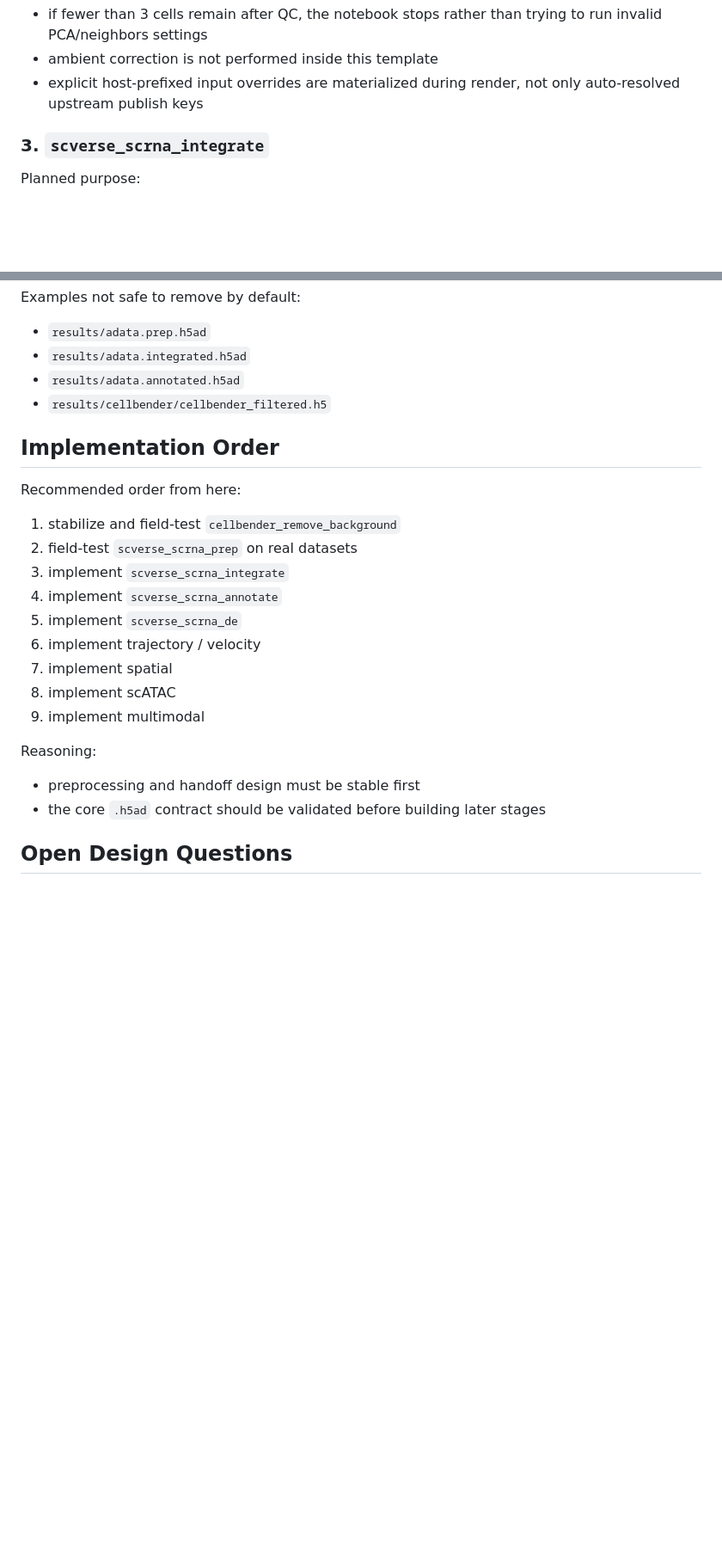
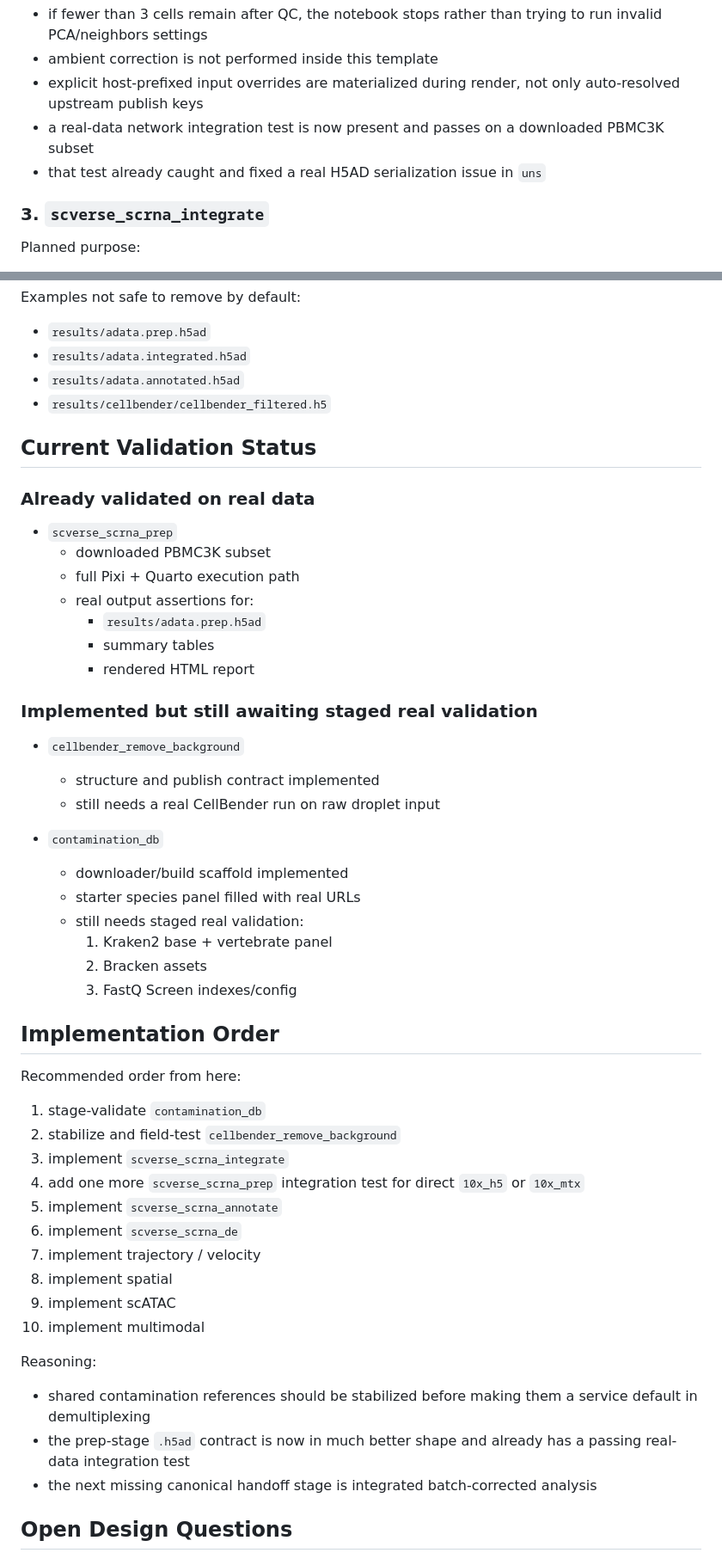
Before and after one commit to IZKF-Genomics/UKA_GF_BRS, a Markdown page: docs/single_cell_analysis.md, 2 parts joined by grey strips. Shown at 86% size. Drawn GitHub-style; blank space fills up the shorter version.

Commit message:
Refresh single-cell roadmap status

```diff
--- a/docs/single_cell_analysis.md
+++ b/docs/single_cell_analysis.md
@@ -316,6 +361,9 @@ Current notes:
 - ambient correction is not performed inside this template
 - explicit host-prefixed input overrides are materialized during render, not only
   auto-resolved upstream publish keys
+- a real-data network integration test is now present and passes on a downloaded
+  PBMC3K subset
+- that test already caught and fixed a real H5AD serialization issue in `uns`
 
 ### 3. `scverse_scrna_integrate`
 
@@ -536,22 +584,52 @@ Examples not safe to remove by default:
 - `results/adata.annotated.h5ad`
 - `results/cellbender/cellbender_filtered.h5`
 
+## Current Validation Status
+
+### Already validated on real data
+
+- `scverse_scrna_prep`
+  - downloaded PBMC3K subset
+  - full Pixi + Quarto execution path
+  - real output assertions for:
+    - `results/adata.prep.h5ad`
+    - summary tables
+    - rendered HTML report
+
+### Implemented but still awaiting staged real validation
+
+- `cellbender_remove_background`
+  - structure and publish contract implemented
+  - still needs a real CellBender run on raw droplet input
+
+- `contamination_db`
+  - downloader/build scaffold implemented
+  - starter species panel filled with real URLs
+  - still needs staged real validation:
+    1. Kraken2 base + vertebrate panel
+    2. Bracken assets
+    3. FastQ Screen indexes/config
+
 ## Implementation Order
 
 Recommended order from here:
-1. stabilize and field-test `cellbender_remove_background`
-2. field-test `scverse_scrna_prep` on real datasets
+1. stage-validate `contamination_db`
+2. stabilize and field-test `cellbender_remove_background`
 3. implement `scverse_scrna_integrate`
-4. implement `scverse_scrna_annotate`
-5. implement `scverse_scrna_de`
-6. implement trajectory / velocity
-7. implement spatial
-8. implement scATAC
-9. implement multimodal
+4. add one more `scverse_scrna_prep` integration test for direct `10x_h5` or `10x_mtx`
+5. implement `scverse_scrna_annotate`
+6. implement `scverse_scrna_de`
+7. implement trajectory / velocity
+8. implement spatial
+9. implement scATAC
+10. implement multimodal
 
 Reasoning:
-- preprocessing and handoff design must be stable first
-- the core `.h5ad` contract should be validated before building later stages
+- shared contamination references should be stabilized before making them a
+  service default in demultiplexing
+- the prep-stage `.h5ad` contract is now in much better shape and already has a
+  passing real-data integration test
+- the next missing canonical handoff stage is integrated batch-corrected analysis
 
 ## Open Design Questions
 
```
Also changed, not shown: other parts of docs/single_cell_analysis.md (+45 -0 lines).
